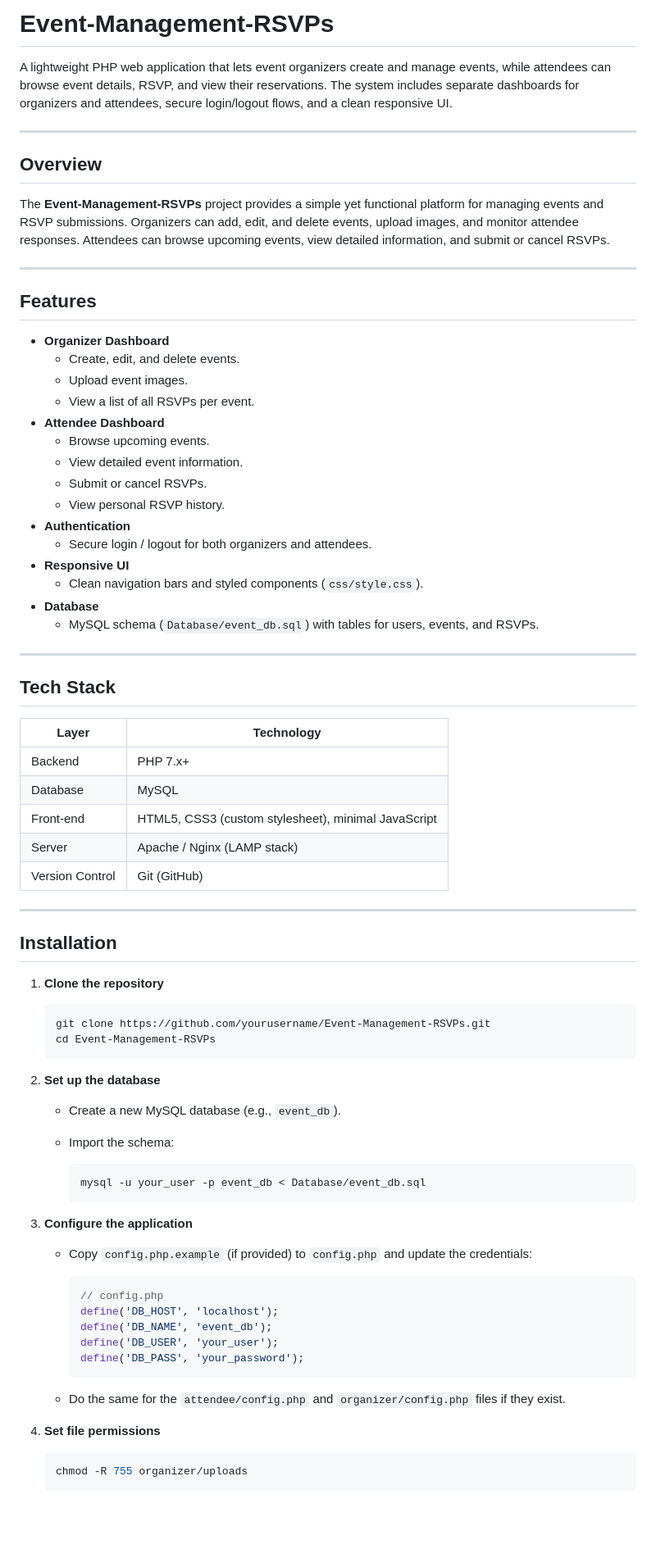
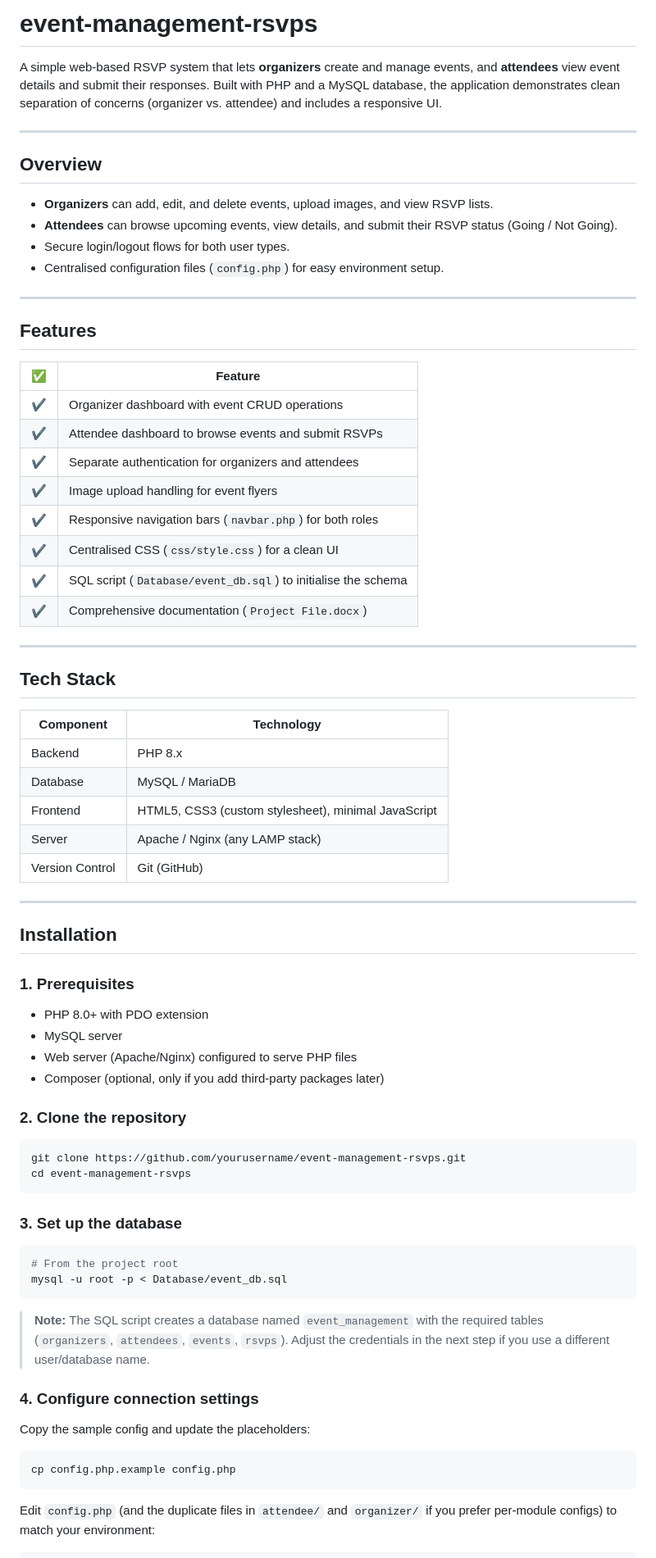
Before and after one commit to nasirabbas827/event-management-rsvps, a Markdown page: README.md, the part around one of its changes. Shown at 82% size. Rendered like a GitHub page; blank space fills up the shorter version.

Commit message:
docs: add/update professional README

````diff
--- a/README.md
+++ b/README.md
@@ -1,82 +1,77 @@
-# Event-Management-RSVPs
+# event-management-rsvps
 
-A lightweight PHP web application that lets event organizers create and manage events, while attendees can browse event details, RSVP, and view their reservations. The system includes separate dashboards for organizers and attendees, secure login/logout flows, and a clean responsive UI.
+A simple web‑based RSVP system that lets **organizers** create and manage events, and **attendees** view event details and submit their responses. Built with PHP and a MySQL database, the application demonstrates clean separation of concerns (organizer vs. attendee) and includes a responsive UI.
 
 ---
 
 ## Overview
 
-The **Event-Management-RSVPs** project provides a simple yet functional platform for managing events and RSVP submissions. Organizers can add, edit, and delete events, upload images, and monitor attendee responses. Attendees can browse upcoming events, view detailed information, and submit or cancel RSVPs.
+- **Organizers** can add, edit, and delete events, upload images, and view RSVP lists.
+- **Attendees** can browse upcoming events, view details, and submit their RSVP status (Going / Not Going).
+- Secure login/logout flows for both user types.
+- Centralised configuration files (`config.php`) for easy environment setup.
 
 ---
 
 ## Features
 
-- **Organizer Dashboard**
-  - Create, edit, and delete events.
-  - Upload event images.
-  - View a list of all RSVPs per event.
-- **Attendee Dashboard**
-  - Browse upcoming events.
-  - View detailed event information.
-  - Submit or cancel RSVPs.
-  - View personal RSVP history.
-- **Authentication**
-  - Secure login / logout for both organizers and attendees.
-- **Responsive UI**
-  - Clean navigation bars and styled components (`css/style.css`).
-- **Database**
-  - MySQL schema (`Database/event_db.sql`) with tables for users, events, and RSVPs.
+| ✅ | Feature |
+|---|---------|
+| ✔️ | Organizer dashboard with event CRUD operations |
+| ✔️ | Attendee dashboard to browse events and submit RSVPs |
+| ✔️ | Separate authentication for organizers and attendees |
+| ✔️ | Image upload handling for event flyers |
+| ✔️ | Responsive navigation bars (`navbar.php`) for both roles |
+| ✔️ | Centralised CSS (`css/style.css`) for a clean UI |
+| ✔️ | SQL script (`Database/event_db.sql`) to initialise the schema |
+| ✔️ | Comprehensive documentation (`Project File.docx`) |
 
 ---
 
 ## Tech Stack
 
-| Layer | Technology |
-|-------|------------|
-| Backend | PHP 7.x+ |
-| Database | MySQL |
-| Front‑end | HTML5, CSS3 (custom stylesheet), minimal JavaScript |
-| Server | Apache / Nginx (LAMP stack) |
+| Component | Technology |
+|-----------|------------|
+| Backend   | PHP 8.x |
+| Database  | MySQL / MariaDB |
+| Frontend  | HTML5, CSS3 (custom stylesheet), minimal JavaScript |
+| Server    | Apache / Nginx (any LAMP stack) |
 | Version Control | Git (GitHub) |
 
 ---
 
 ## Installation
 
-1. **Clone the repository**
+### 1. Prerequisites
 
-   ```bash
-   git clone https://github.com/yourusername/Event-Management-RSVPs.git
-   cd Event-Management-RSVPs
-   ```
+- PHP 8.0+ with PDO extension
+- MySQL server
+- Web server (Apache/Nginx) configured to serve PHP files
+- Composer (optional, only if you add third‑party packages later)
 
-2. **Set up the database**
+### 2. Clone the repository
 
-   - Create a new MySQL database (e.g., `event_db`).
-   - Import the schema:
+```bash
+git clone https://github.com/yourusername/event-management-rsvps.git
+cd event-management-rsvps
+```
 
-     ```bash
-     mysql -u your_user -p event_db < Database/event_db.sql
-     ```
+### 3. Set up the database
 
-3. **Configure the application**
+```bash
+# From the project root
+mysql -u root -p < Database/event_db.sql
+```
 
-   - Copy `config.php.example` (if provided) to `config.php` and update the credentials:
+> **Note:** The SQL script creates a database named `event_management` with the required tables (`organizers`, `attendees`, `events`, `rsvps`). Adjust the credentials in the next step if you use a different user/database name.
 
-     ```php
-     // config.php
-     define('DB_HOST', 'localhost');
-     define('DB_NAME', 'event_db');
-     define('DB_USER', 'your_user');
-     define('DB_PASS', 'your_password');
-     ```
+### 4. Configure connection settings
 
-   - Do the same for the `attendee/config.php` and `organizer/config.php` files if they exist.
+Copy the sample config and update the placeholders:
 
-4. **Set file permissions**
+```bash
+cp config.php.example config.php
+```
 
-   ```bash
-   chmod -R 755 organizer/uploads
-   ```
+Edit `config.php` (and the duplicate files in `attendee/` and `organizer/` if you prefer per‑module configs) to match your environment:
 
````
Also changed, not shown: other parts of README.md (+31 -21 lines).
